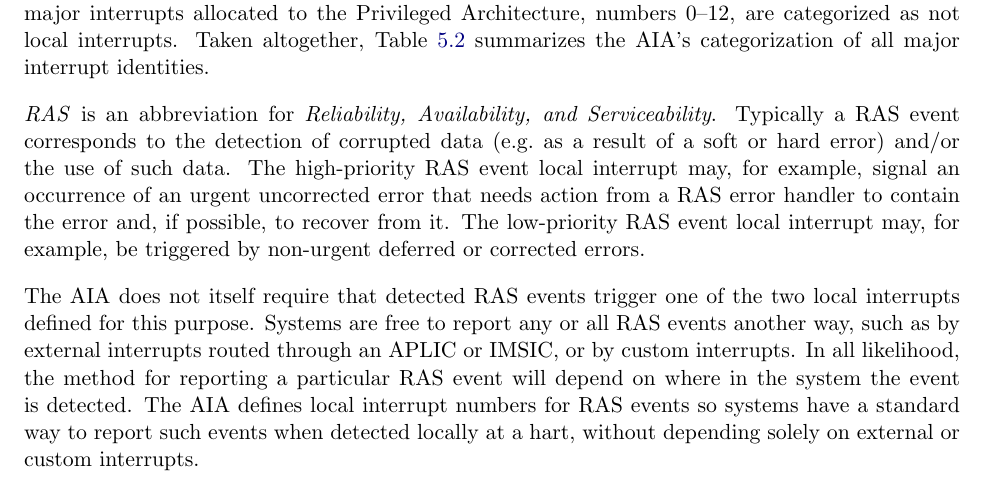
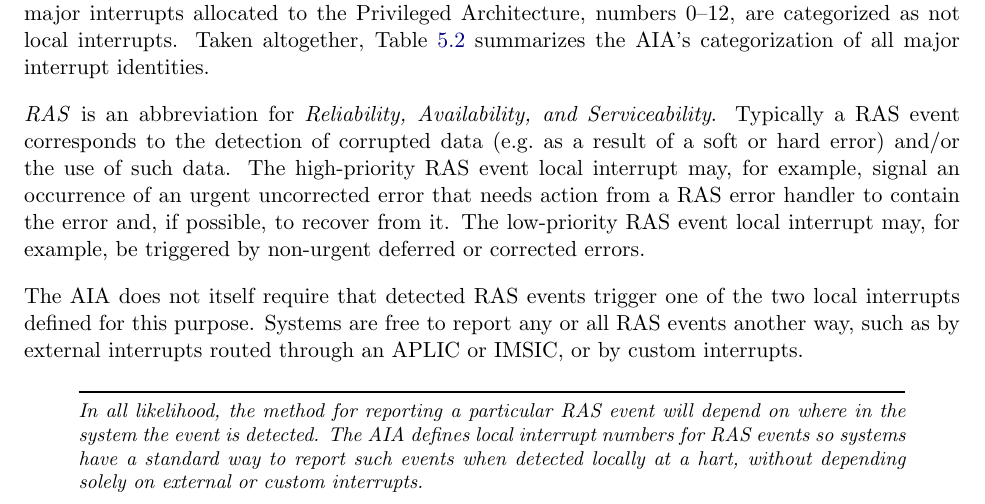
Before and after one commit to riscv/riscv-aia, a LaTeX thesis (doc/src/riscv-interrupts.tex, which reads doc/src/MSLevel.tex): part of page 66 of 104, cut so that both start at the same text. Compiled offline with pdfLaTeX.

Commit message:
Mark some comments about RAS interrupts as clearly nonnormative
Signed-off-by: John Hauser <31252952+jhauser-us@users.noreply.github.com>

```diff
--- a/doc/src/MSLevel.tex
+++ b/doc/src/MSLevel.tex
@@ -136,6 +136,8 @@ one of the two local interrupts defined for this purpose.
 Systems are free to report any or all RAS events
 another way, such as by external interrupts routed
 through an APLIC or IMSIC, or by custom interrupts.
+
+\begin{commentary}
 In all likelihood, the method for reporting a particular RAS event
 will depend on where in the system the event is detected.
 The AIA defines local interrupt numbers for RAS events so systems
```
Also changed, not shown: doc/src/MSLevel.tex (1 more changed lines).
